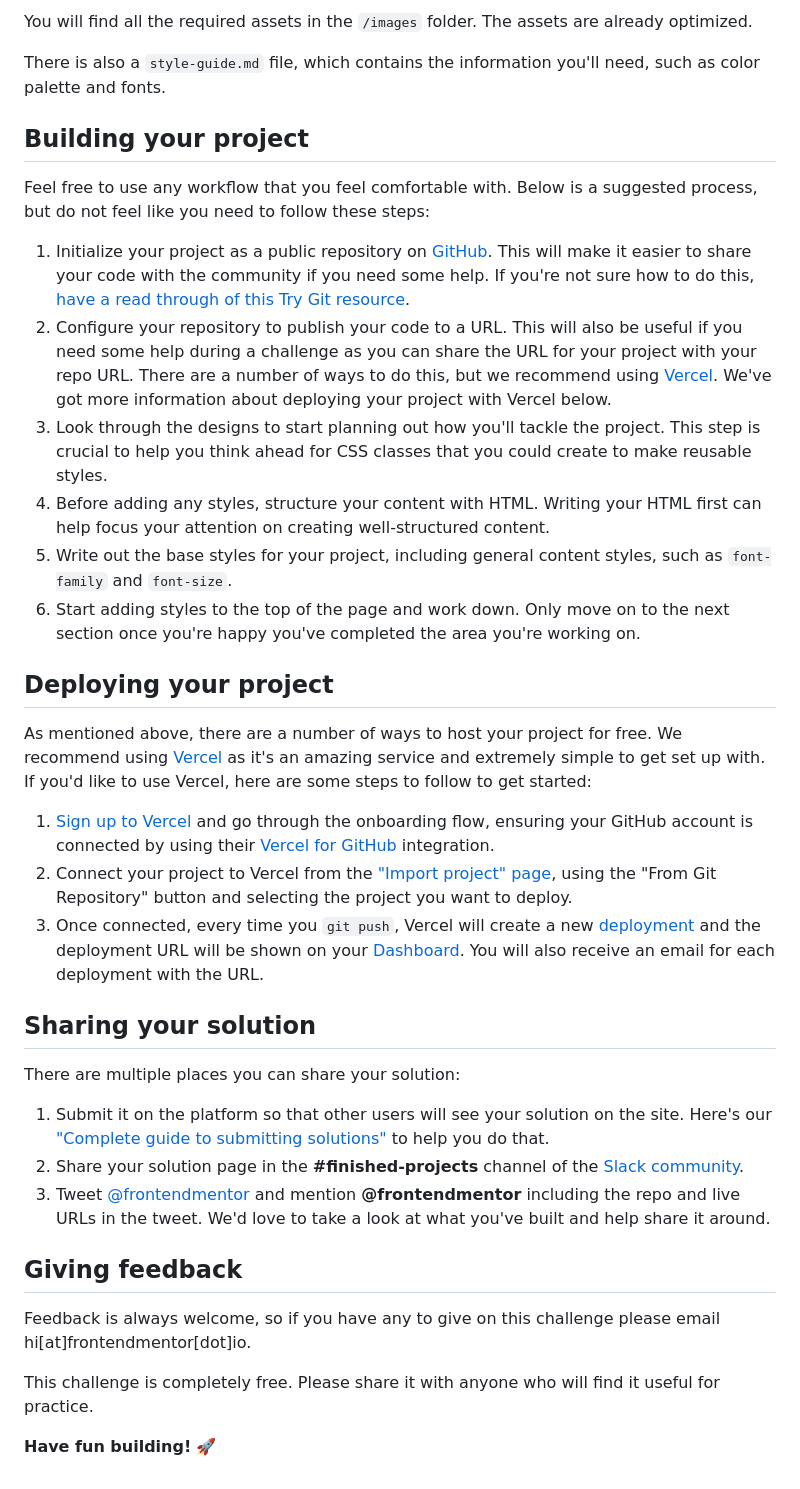
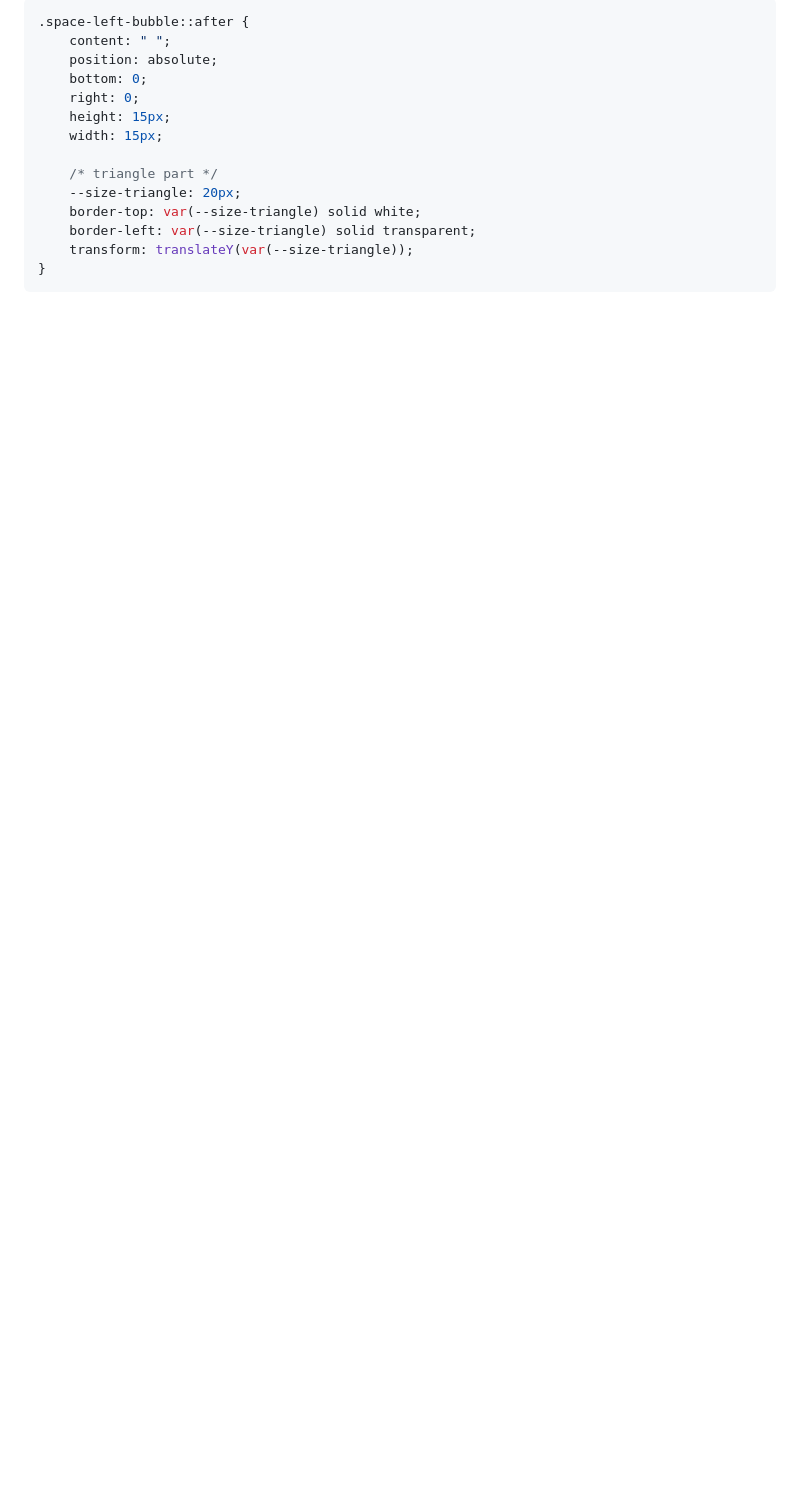
Before and after one commit to aratinau/-frontendmentor-fylo-data-storage-component, a Markdown page: README.md, the part around the change printed below. Rendered like a GitHub page; blank space fills up the shorter version.

````diff
--- a/README.md
+++ b/README.md
@@ -32,39 +39,17 @@ If you would like the Sketch file in order to inspect the design in more detail
 
-You will find all the required assets in the `/images` folder. The assets are already optimized.
+```css
+.space-left-bubble::after {
+    content: " ";
+    position: absolute;
+    bottom: 0;
+    right: 0;
+    height: 15px;
+    width: 15px;
 
-There is also a `style-guide.md` file, which contains the information you'll need, such as color palette and fonts.
-
-## Building your project
-
-Feel free to use any workflow that you feel comfortable with. Below is a suggested process, but do not feel like you need to follow these steps:
-
-1. Initialize your project as a public repository on [GitHub](https://github.com/). This will make it easier to share your code with the community if you need some help. If you're not sure how to do this, [have a read through of this Try Git resource](https://try.github.io/).
-2. Configure your repository to publish your code to a URL. This will also be useful if you need some help during a challenge as you can share the URL for your project with your repo URL. There are a number of ways to do this, but we recommend using [Vercel](https://bit.ly/fem-vercel). We've got more information about deploying your project with Vercel below.
-3. Look through the designs to start planning out how you'll tackle the project. This step is crucial to help you think ahead for CSS classes that you could create to make reusable styles.
-4. Before adding any styles, structure your content with HTML. Writing your HTML first can help focus your attention on creating well-structured content.
-5. Write out the base styles for your project, including general content styles, such as `font-family` and `font-size`.
-6. Start adding styles to the top of the page and work down. Only move on to the next section once you're happy you've completed the area you're working on.
-
-## Deploying your project
-
-As mentioned above, there are a number of ways to host your project for free. We recommend using [Vercel](https://bit.ly/fem-vercel) as it's an amazing service and extremely simple to get set up with. If you'd like to use Vercel, here are some steps to follow to get started:
-
-1. [Sign up to Vercel](https://bit.ly/fem-vercel-signup) and go through the onboarding flow, ensuring your GitHub account is connected by using their [Vercel for GitHub](https://vercel.com/docs/v2/git-integrations/vercel-for-github) integration.
-2. Connect your project to Vercel from the ["Import project" page](https://vercel.com/import), using the "From Git Repository" button and selecting the project you want to deploy.
-3. Once connected, every time you `git push`, Vercel will create a new [deployment](https://vercel.com/docs/v2/platform/deployments) and the deployment URL will be shown on your [Dashboard](https://vercel.com/dashboard). You will also receive an email for each deployment with the URL.
-
-## Sharing your solution
-
-There are multiple places you can share your solution:
-
-1. Submit it on the platform so that other users will see your solution on the site. Here's our ["Complete guide to submitting solutions"](https://medium.com/frontend-mentor/a-complete-guide-to-submitting-solutions-on-frontend-mentor-ac6384162248) to help you do that.
-2. Share your solution page in the **#finished-projects** channel of the [Slack community](https://www.frontendmentor.io/slack).
-3. Tweet [@frontendmentor](https://twitter.com/frontendmentor) and mention **@frontendmentor** including the repo and live URLs in the tweet. We'd love to take a look at what you've built and help share it around.
-
-## Giving feedback
-
-Feedback is always welcome, so if you have any to give on this challenge please email hi[at]frontendmentor[dot]io.
-
-This challenge is completely free. Please share it with anyone who will find it useful for practice.
-
-**Have fun building!** 🚀
+    /* triangle part */
+    --size-triangle: 20px;
+    border-top: var(--size-triangle) solid white;
+    border-left: var(--size-triangle) solid transparent;
+    transform: translateY(var(--size-triangle));
+}
+```
````
Also changed, not shown: other parts of README.md (+21 -14 lines), screenshot-finall-desktop.png (added), screenshot-finall-mobile.png (added), 2 other files.
